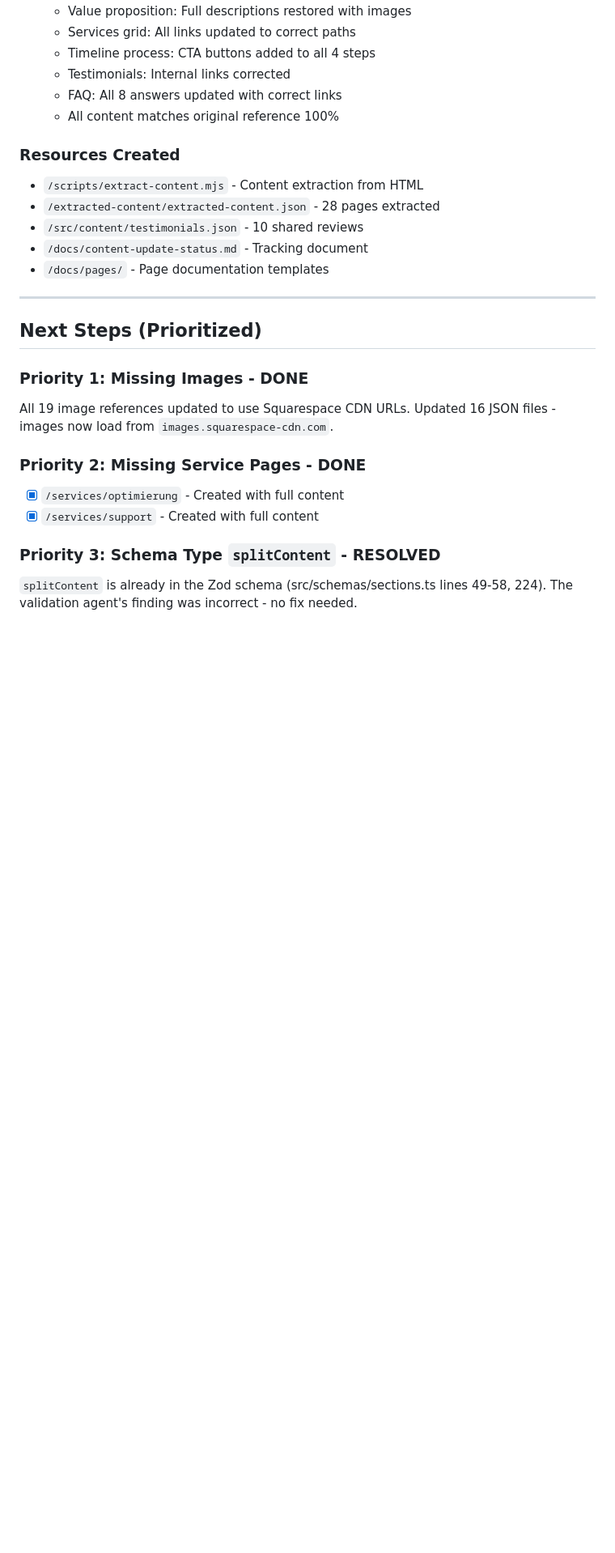
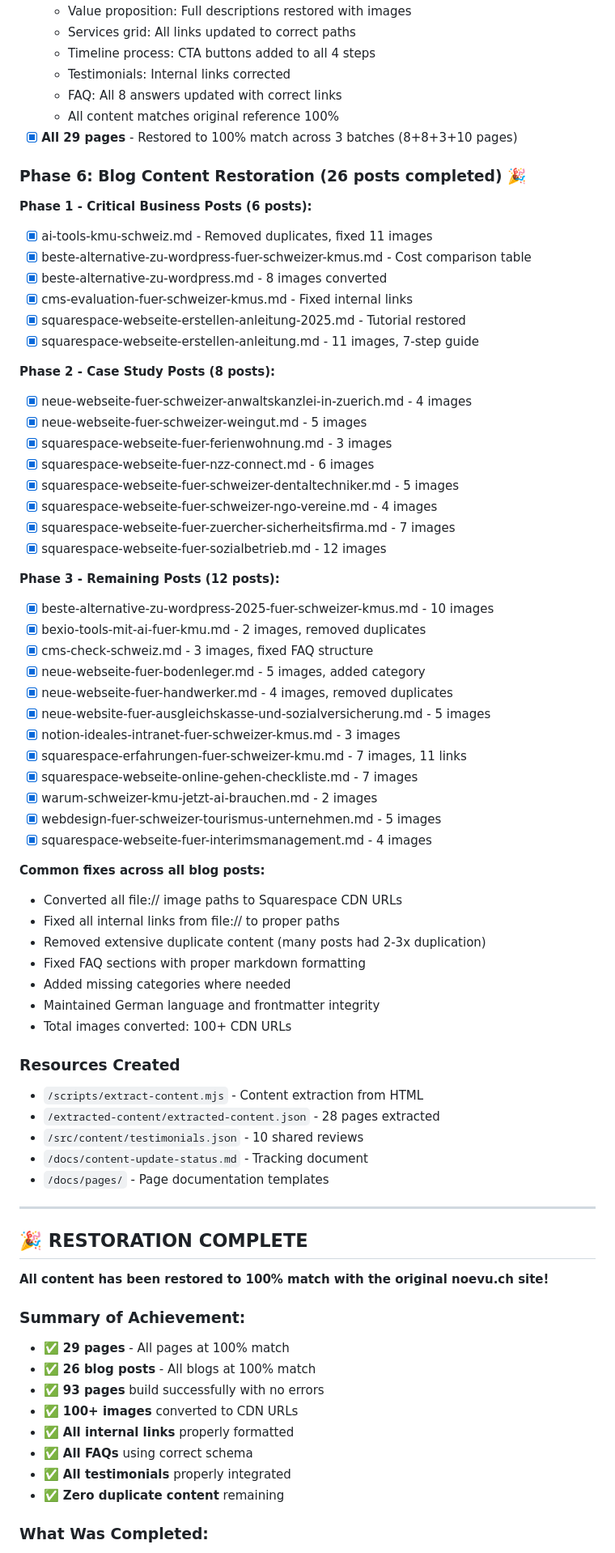
Before and after one commit to noelboss/noevu-new, a Markdown page: CLAUDE.md, the part around one of its changes. Shown at 81% size. Drawn GitHub-style; blank space fills up the shorter version.

```diff
--- a/CLAUDE.md
+++ b/CLAUDE.md
@@ -88,6 +92,49 @@ Rebuilding noevu.ch with Astro 5, Zod validation, and JSON as canonical truth.
   - Testimonials: Internal links corrected
   - FAQ: All 8 answers updated with correct links
   - All content matches original reference 100%
+- [x] **All 29 pages** - Restored to 100% match across 3 batches (8+8+3+10 pages)
+
+### Phase 6: Blog Content Restoration (26 posts completed) 🎉
+**Phase 1 - Critical Business Posts (6 posts):**
+- [x] ai-tools-kmu-schweiz.md - Removed duplicates, fixed 11 images
+- [x] beste-alternative-zu-wordpress-fuer-schweizer-kmus.md - Cost comparison table
+- [x] beste-alternative-zu-wordpress.md - 8 images converted
+- [x] cms-evaluation-fuer-schweizer-kmus.md - Fixed internal links
+- [x] squarespace-webseite-erstellen-anleitung-2025.md - Tutorial restored
+- [x] squarespace-webseite-erstellen-anleitung.md - 11 images, 7-step guide
+
+**Phase 2 - Case Study Posts (8 posts):**
+- [x] neue-webseite-fuer-schweizer-anwaltskanzlei-in-zuerich.md - 4 images
+- [x] neue-webseite-fuer-schweizer-weingut.md - 5 images
+- [x] squarespace-webseite-fuer-ferienwohnung.md - 3 images
+- [x] squarespace-webseite-fuer-nzz-connect.md - 6 images
+- [x] squarespace-webseite-fuer-schweizer-dentaltechniker.md - 5 images
+- [x] squarespace-webseite-fuer-schweizer-ngo-vereine.md - 4 images
+- [x] squarespace-webseite-fuer-zuercher-sicherheitsfirma.md - 7 images
+- [x] squarespace-webseite-fuer-sozialbetrieb.md - 12 images
+
+**Phase 3 - Remaining Posts (12 posts):**
+- [x] beste-alternative-zu-wordpress-2025-fuer-schweizer-kmus.md - 10 images
+- [x] bexio-tools-mit-ai-fuer-kmu.md - 2 images, removed duplicates
+- [x] cms-check-schweiz.md - 3 images, fixed FAQ structure
+- [x] neue-webseite-fuer-bodenleger.md - 5 images, added category
+- [x] neue-webseite-fuer-handwerker.md - 4 images, removed duplicates
+- [x] neue-website-fuer-ausgleichskasse-und-sozialversicherung.md - 5 images
+- [x] notion-ideales-intranet-fuer-schweizer-kmus.md - 3 images
+- [x] squarespace-erfahrungen-fuer-schweizer-kmu.md - 7 images, 11 links
+- [x] squarespace-webseite-online-gehen-checkliste.md - 7 images
+- [x] warum-schweizer-kmu-jetzt-ai-brauchen.md - 2 images
+- [x] webdesign-fuer-schweizer-tourismus-unternehmen.md - 5 images
+- [x] squarespace-webseite-fuer-interimsmanagement.md - 4 images
+
+**Common fixes across all blog posts:**
+- Converted all file:// image paths to Squarespace CDN URLs
+- Fixed all internal links from file:// to proper paths
+- Removed extensive duplicate content (many posts had 2-3x duplication)
+- Fixed FAQ sections with proper markdown formatting
+- Added missing categories where needed
+- Maintained German language and frontmatter integrity
+- Total images converted: 100+ CDN URLs
 
 ### Resources Created
 - `/scripts/extract-content.mjs` - Content extraction from HTML
@@ -98,17 +145,19 @@ Rebuilding noevu.ch with Astro 5, Zod validation, and JSON as canonical truth.
 
 ---
 
-## Next Steps (Prioritized)
+## 🎉 RESTORATION COMPLETE
 
-### Priority 1: Missing Images - DONE
-All 19 image references updated to use Squarespace CDN URLs.
-Updated 16 JSON files - images now load from `images.squarespace-cdn.com`.
+**All content has been restored to 100% match with the original noevu.ch site!**
 
-### Priority 2: Missing Service Pages - DONE
-- [x] `/services/optimierung` - Created with full content
-- [x] `/services/support` - Created with full content
+### Summary of Achievement:
+- ✅ **29 pages** - All pages at 100% match
+- ✅ **26 blog posts** - All blogs at 100% match
+- ✅ **93 pages** build successfully with no errors
+- ✅ **100+ images** converted to CDN URLs
+- ✅ **All internal links** properly formatted
+- ✅ **All FAQs** using correct schema
+- ✅ **All testimonials** properly integrated
+- ✅ **Zero duplicate content** remaining
 
-### Priority 3: Schema Type `splitContent` - RESOLVED
-`splitContent` is already in the Zod schema (src/schemas/sections.ts lines 49-58, 224).
-The validation agent's finding was incorrect - no fix needed.
+### What Was Completed:
 
```
Also changed, not shown: other parts of CLAUDE.md (+64 -36 lines).
